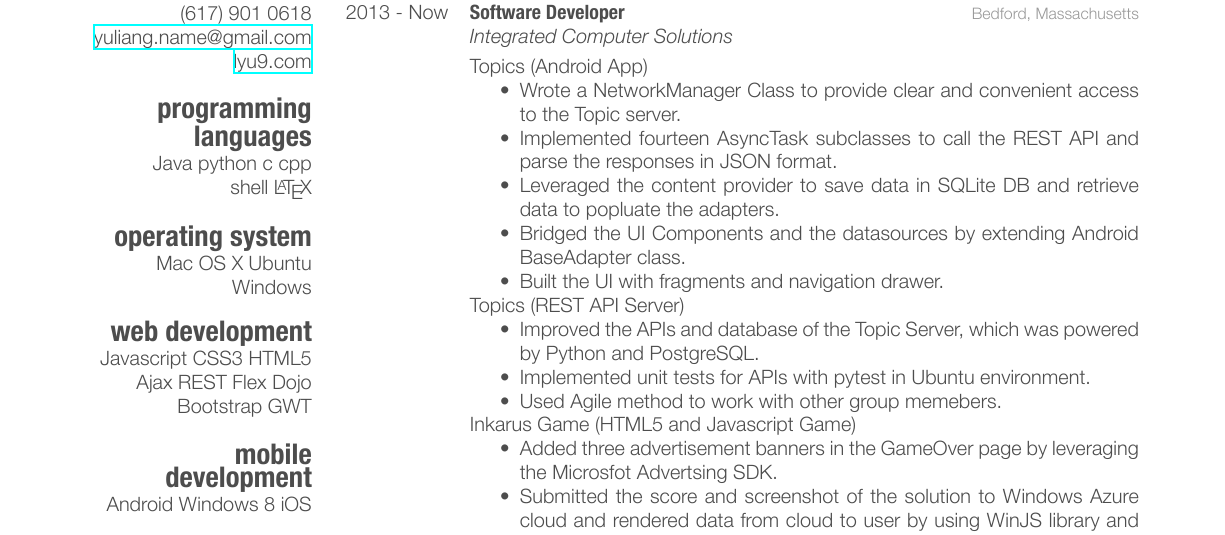
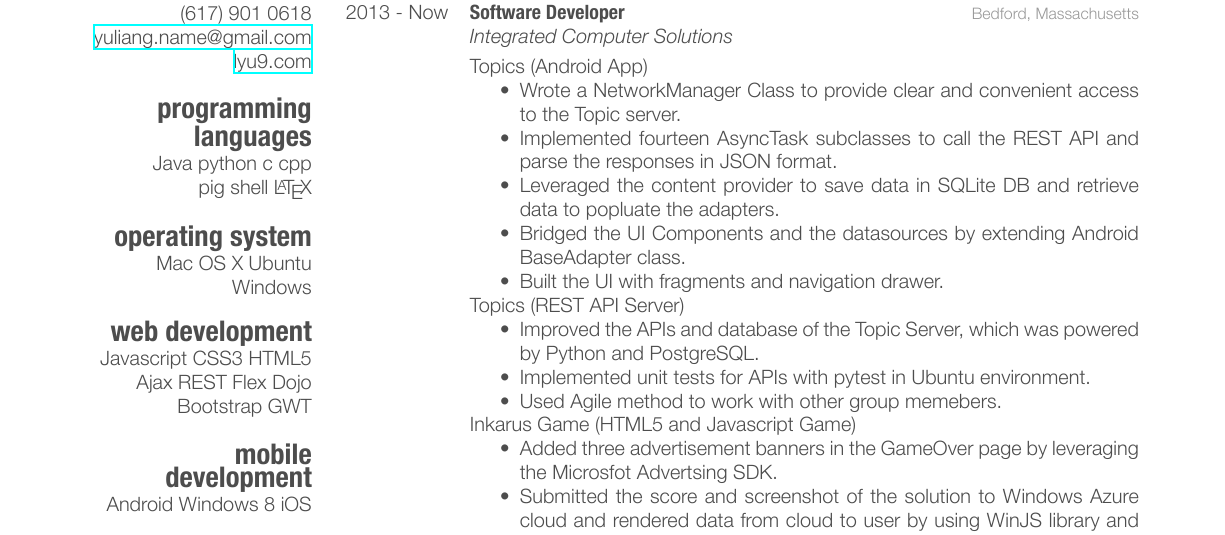
Before and after one commit to liangyu/resume, a LaTeX CV (LY_Current/LY.tex): part of the page, cut so that both start at the same text. The pictures show the PDF file LY_Current/LY.pdf that the author committed with the source.

```diff
--- a/LY_Current/LY.tex
+++ b/LY_Current/LY.tex
@@ -18,7 +18,7 @@
 \href{http://lyu9.com}{lyu9.com}
 \section{programming languages}
 Java python c cpp
-shell \LaTeX
+pig shell \LaTeX
 \section{operating system}
 Mac OS X Ubuntu Windows
 \section{web development}
```
Also changed, not shown: LY_Current/LY.pdf.
